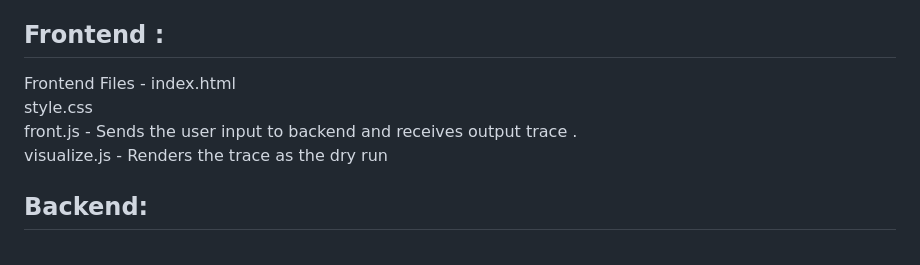
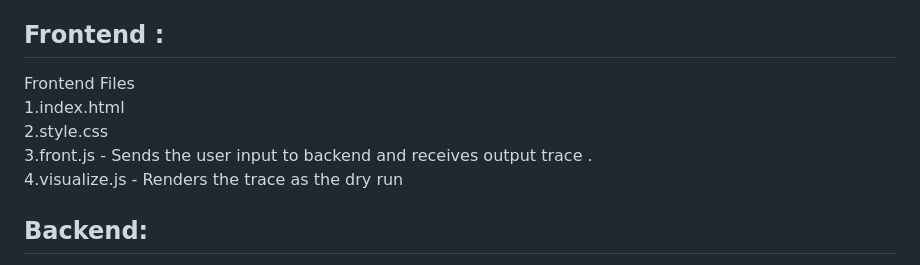
Before and after one commit to dsgreen2/Python-Code-Dryrunner, a Markdown page: README.md, the part around the change. GitHub-like rendering.

```diff
--- a/README.md
+++ b/README.md
@@ -9,9 +9,11 @@ Writing the dry run of a code manually is a tedious task especially for beginner
 4. Program’s runtime state at every executed line is recorded and a JSON execution trace is sent back , which the frontend renders as the dry run.<br>
 
 ## Frontend :
-Frontend Files - index.html <br>style.css<br>
-front.js  - Sends the user input to backend and receives output trace .<br>
-visualize.js - Renders the trace as the dry run<br>
+Frontend Files <br>
+1.index.html <br>
+2.style.css<br>
+3.front.js  - Sends the user input to backend and receives output trace .<br>
+4.visualize.js - Renders the trace as the dry run<br>
 
 
 ## Backend:
```
